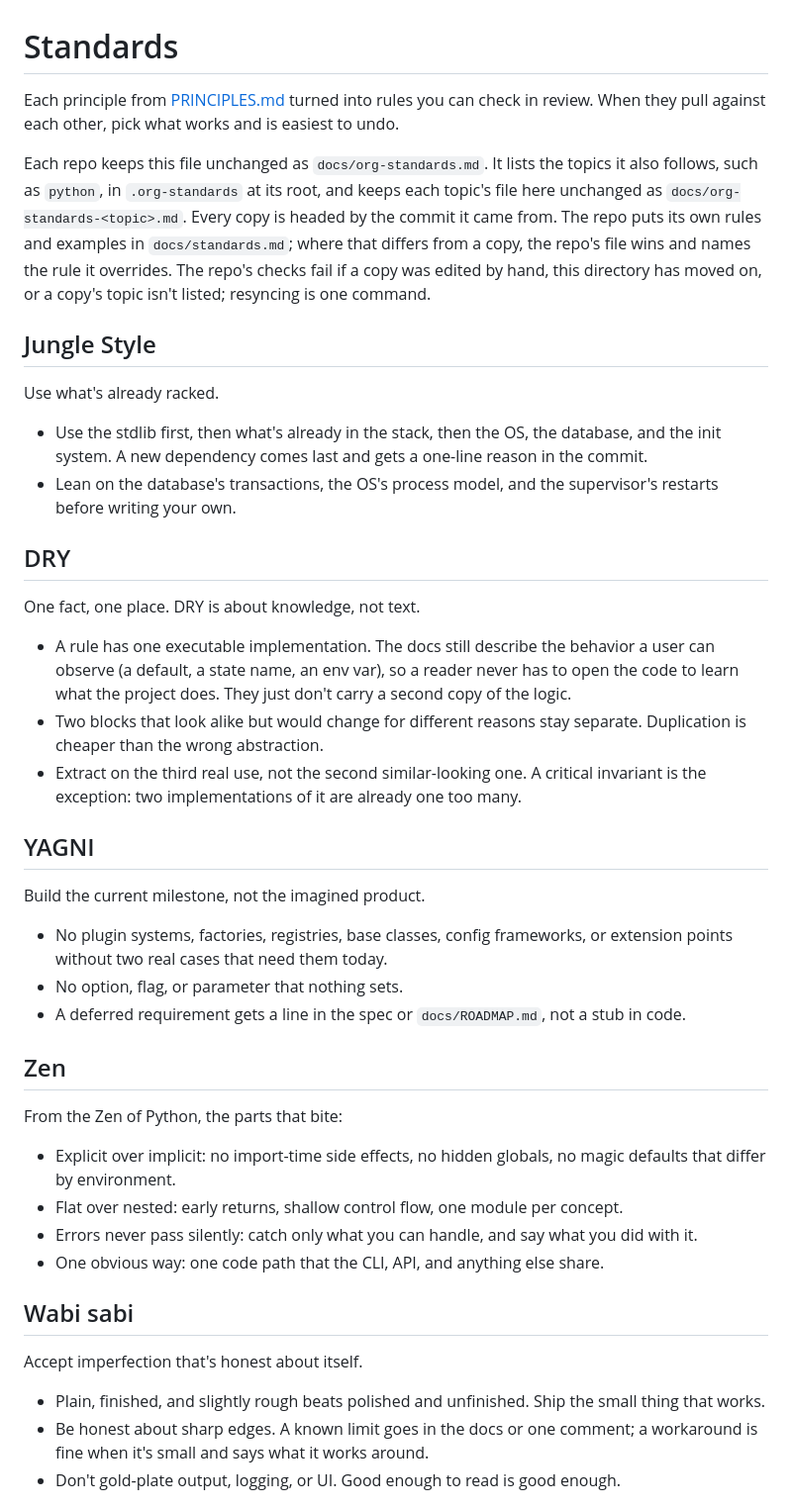
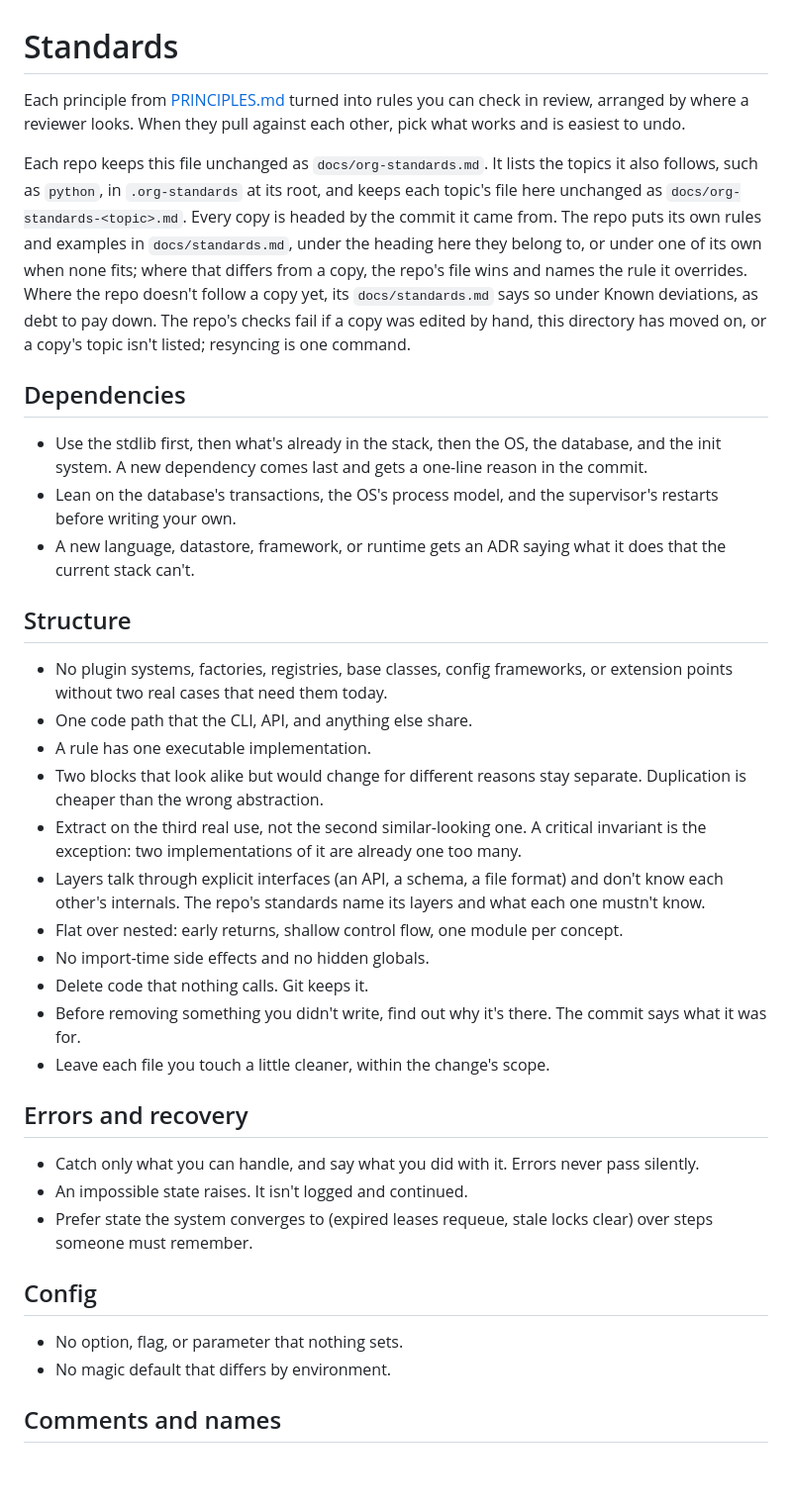
Before and after one commit to junglestyle/lattice, a Markdown page: docs/org-standards.md, the part around one of its changes. Shown at 99% size. GitHub-like rendering; blank space fills up the shorter version.

Commit message:
Sync the org standards from code-standards/
Output of make sync-standards against junglestyle/.github 030cfbb, the
head of the README rewrite (junglestyle/.github#10). The python copy
changes only its header line.

Co-Authored-By: Claude Opus 5.5 <noreply@anthropic.com>

```diff
--- a/docs/org-standards.md
+++ b/docs/org-standards.md
@@ -2,46 +2,39 @@
 # Standards
 
-Each principle from [PRINCIPLES.md](https://github.com/junglestyle/.github/blob/main/PRINCIPLES.md) turned into rules you can check in review. When they pull against each other, pick what works and is easiest to undo.
+Each principle from [PRINCIPLES.md](https://github.com/junglestyle/.github/blob/main/PRINCIPLES.md) turned into rules you can check in review, arranged by where a reviewer looks. When they pull against each other, pick what works and is easiest to undo.
 
-Each repo keeps this file unchanged as `docs/org-standards.md`. It lists the topics it also follows, such as `python`, in `.org-standards` at its root, and keeps each topic's file here unchanged as `docs/org-standards-<topic>.md`. Every copy is headed by the commit it came from. The repo puts its own rules and examples in `docs/standards.md`; where that differs from a copy, the repo's file wins and names the rule it overrides. The repo's checks fail if a copy was edited by hand, this directory has moved on, or a copy's topic isn't listed; resyncing is one command.
+Each repo keeps this file unchanged as `docs/org-standards.md`. It lists the topics it also follows, such as `python`, in `.org-standards` at its root, and keeps each topic's file here unchanged as `docs/org-standards-<topic>.md`. Every copy is headed by the commit it came from. The repo puts its own rules and examples in `docs/standards.md`, under the heading here they belong to, or under one of its own when none fits; where that differs from a copy, the repo's file wins and names the rule it overrides. Where the repo doesn't follow a copy yet, its `docs/standards.md` says so under Known deviations, as debt to pay down. The repo's checks fail if a copy was edited by hand, this directory has moved on, or a copy's topic isn't listed; resyncing is one command.
 
-## Jungle Style
-
-Use what's already racked.
+## Dependencies
 
 - Use the stdlib first, then what's already in the stack, then the OS, the database, and the init system. A new dependency comes last and gets a one-line reason in the commit.
 - Lean on the database's transactions, the OS's process model, and the supervisor's restarts before writing your own.
+- A new language, datastore, framework, or runtime gets an ADR saying what it does that the current stack can't.
 
-## DRY
+## Structure
 
-One fact, one place. DRY is about knowledge, not text.
-
-- A rule has one executable implementation. The docs still describe the behavior a user can observe (a default, a state name, an env var), so a reader never has to open the code to learn what the project does. They just don't carry a second copy of the logic.
+- No plugin systems, factories, registries, base classes, config frameworks, or extension points without two real cases that need them today.
+- One code path that the CLI, API, and anything else share.
+- A rule has one executable implementation.
 - Two blocks that look alike but would change for different reasons stay separate. Duplication is cheaper than the wrong abstraction.
 - Extract on the third real use, not the second similar-looking one. A critical invariant is the exception: two implementations of it are already one too many.
+- Layers talk through explicit interfaces (an API, a schema, a file format) and don't know each other's internals. The repo's standards name its layers and what each one mustn't know.
+- Flat over nested: early returns, shallow control flow, one module per concept.
+- No import-time side effects and no hidden globals.
+- Delete code that nothing calls. Git keeps it.
+- Before removing something you didn't write, find out why it's there. The commit says what it was for.
+- Leave each file you touch a little cleaner, within the change's scope.
 
-## YAGNI
+## Errors and recovery
 
-Build the current milestone, not the imagined product.
+- Catch only what you can handle, and say what you did with it. Errors never pass silently.
+- An impossible state raises. It isn't logged and continued.
+- Prefer state the system converges to (expired leases requeue, stale locks clear) over steps someone must remember.
 
-- No plugin systems, factories, registries, base classes, config frameworks, or extension points without two real cases that need them today.
+## Config
+
 - No option, flag, or parameter that nothing sets.
-- A deferred requirement gets a line in the spec or `docs/ROADMAP.md`, not a stub in code.
+- No magic default that differs by environment.
 
-## Zen
+## Comments and names
 
-From the Zen of Python, the parts that bite:
-
-- Explicit over implicit: no import-time side effects, no hidden globals, no magic defaults that differ by environment.
-- Flat over nested: early returns, shallow control flow, one module per concept.
-- Errors never pass silently: catch only what you can handle, and say what you did with it.
-- One obvious way: one code path that the CLI, API, and anything else share.
-
-## Wabi sabi
-
-Accept imperfection that's honest about itself.
-
-- Plain, finished, and slightly rough beats polished and unfinished. Ship the small thing that works.
-- Be honest about sharp edges. A known limit goes in the docs or one comment; a workaround is fine when it's small and says what it works around.
-- Don't gold-plate output, logging, or UI. Good enough to read is good enough.
-
```
Also changed, not shown: other parts of docs/org-standards.md (+15 -23 lines), docs/org-standards-python.md (+1 -1 lines).
